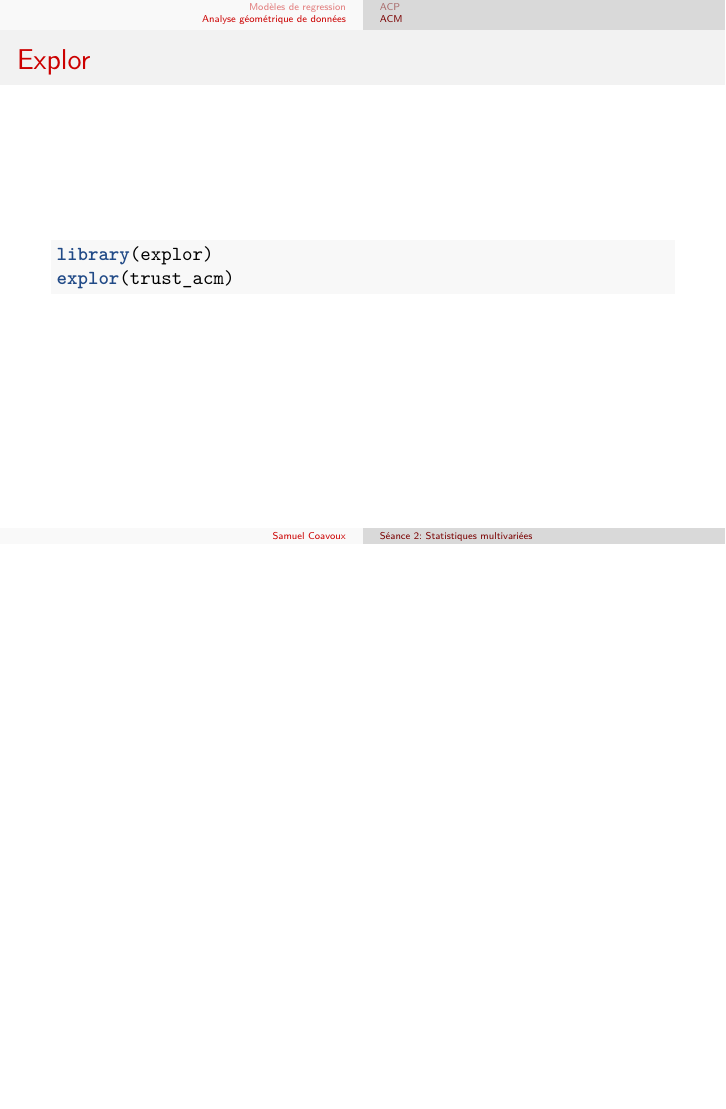
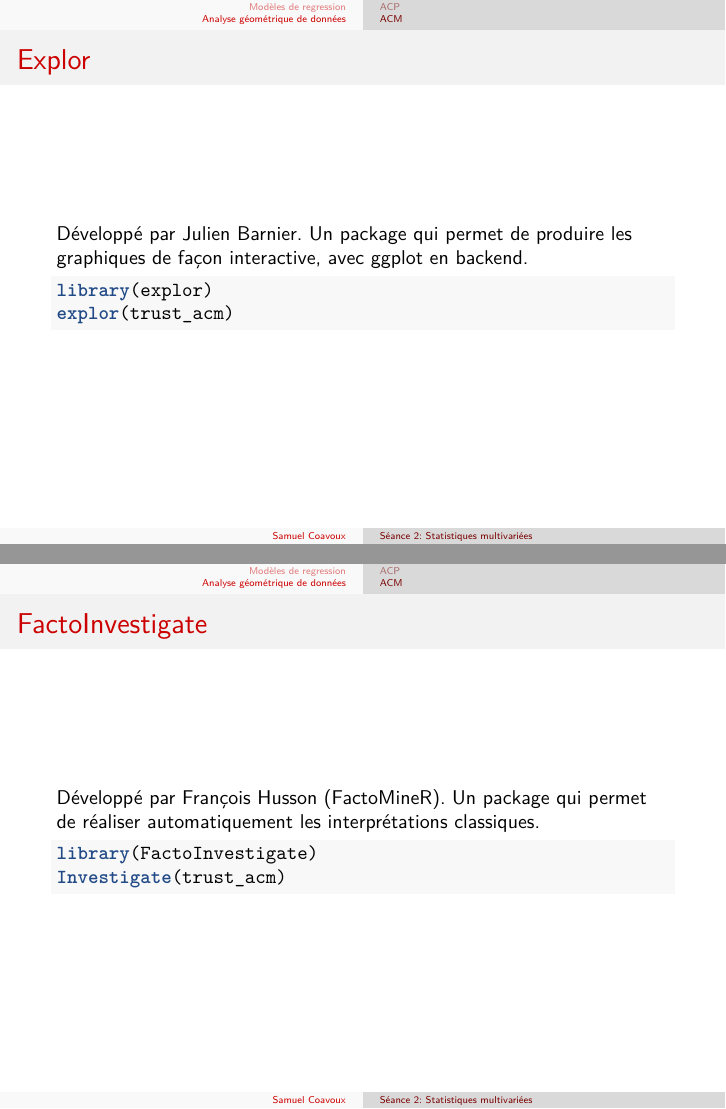
Before and after one commit to scoavoux/SocioQuanti-Paris1, an R Markdown document (14_stat_multi.Rmd): page 62 of 62 before the commit and pages 62 and 63 of 63 after it, the two joined at a grey line. Rendered offline with R 4.5, knitr and Pandoc, then LaTeX, with nearby package versions; some code elsewhere in the file could not run offline; a font, style sheet, LaTeX package, included part or bibliography that could not be used is replaced or left out.

Commit message:
Ajouter FactoInvestigate

````diff
--- a/14_stat_multi.Rmd
+++ b/14_stat_multi.Rmd
@@ -456,7 +456,18 @@
 
 ### Explor
 
+Développé par Julien Barnier. Un package qui permet de produire les graphiques de façon interactive, avec ggplot en backend.
+
 ```{r, eval=FALSE}
 library(explor)
 explor(trust_acm)
 ```
+
+### FactoInvestigate
+
+Développé par François Husson (FactoMineR). Un package qui permet de réaliser automatiquement les interprétations classiques.
+
+```{r, eval=FALSE}
+library(FactoInvestigate)
+Investigate(trust_acm)
+```
````
